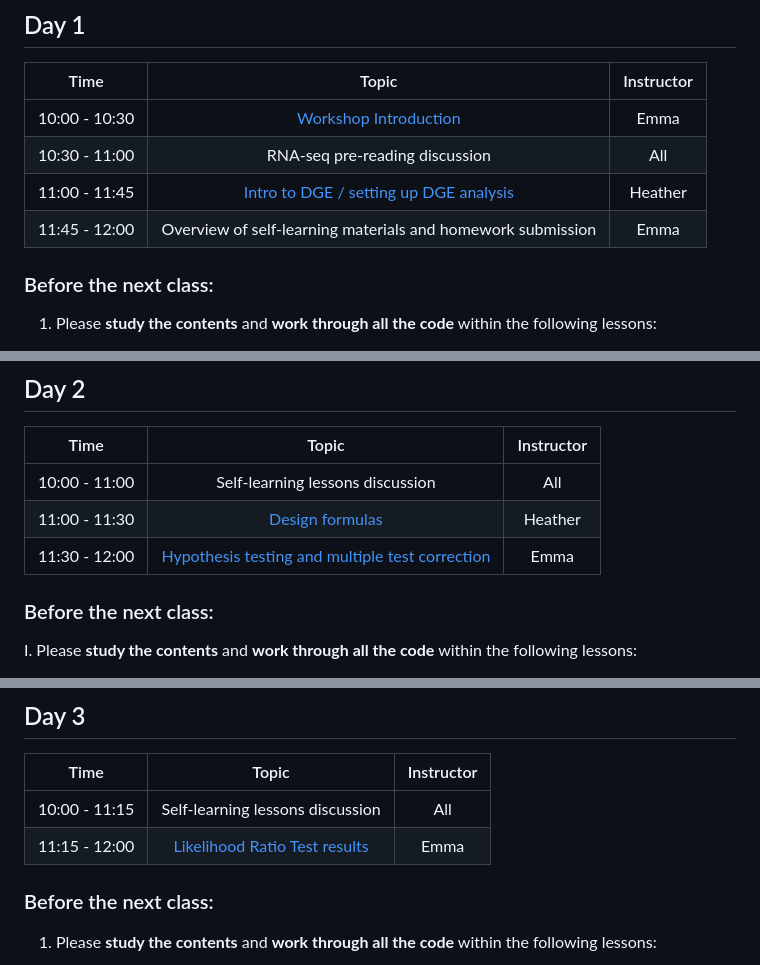
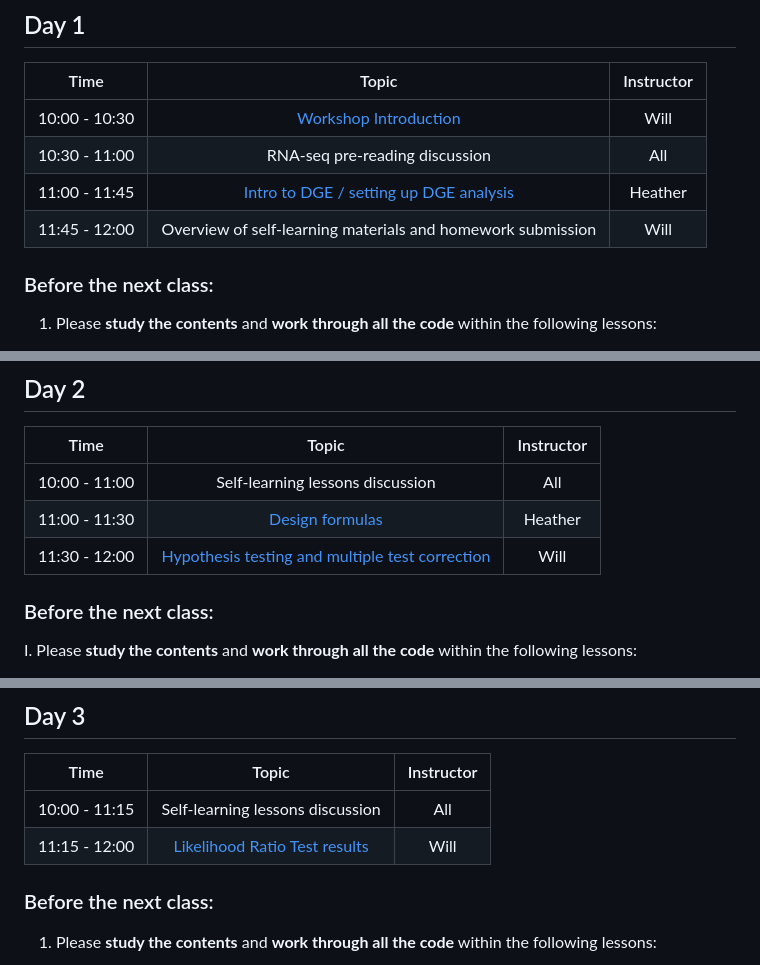
Before and after one commit to hbctraining/DGE_workshop_salmon_online, a Markdown page: schedule/README.md, 3 parts joined by grey strips. Drawn GitHub-style.

```diff
--- a/schedule/README.md
+++ b/schedule/README.md
@@ -9,10 +9,10 @@
 
 | Time            |  Topic  | Instructor |
 |:------------------------:|:------------------------------------------------:|:--------:|
-| 10:00 - 10:30 | [Workshop Introduction](../lectures/Intro_to_workshop_all.pdf) | Emma |
+| 10:00 - 10:30 | [Workshop Introduction](../lectures/Intro_to_workshop_all.pdf) | Will |
 | 10:30 - 11:00 | RNA-seq pre-reading discussion | All |
 | 11:00 - 11:45 | [Intro to DGE / setting up DGE analysis](../lessons/01b_DGE_setup_and_overview.md) | Heather |
-| 11:45 - 12:00 | Overview of self-learning materials and homework submission | Emma |
+| 11:45 - 12:00 | Overview of self-learning materials and homework submission | Will |
 
 ### Before the next class:
 
@@ -62,7 +62,7 @@
 |:------------------------:|:------------------------------------------------:|:--------:|
 | 10:00 - 11:00 | Self-learning lessons discussion | All |
 | 11:00 - 11:30 | [Design formulas](../lessons/04a_design_formulas.md)  | Heather |
-| 11:30 - 12:00 | [Hypothesis testing and multiple test correction](../lessons/05a_hypothesis_testing.md) | Emma |
+| 11:30 - 12:00 | [Hypothesis testing and multiple test correction](../lessons/05a_hypothesis_testing.md) | Will |
 
 ### Before the next class:
 
@@ -116,7 +116,7 @@ II. **Complete the exercises**:
 | Time            |  Topic  | Instructor |
 |:------------------------:|:------------------------------------------------:|:--------:|
 | 10:00 - 11:15 | Self-learning lessons discussion | All |
-| 11:15 - 12:00 | [Likelihood Ratio Test results](../lessons/08a_DGE_LRT_results.md) | Emma |
+| 11:15 - 12:00 | [Likelihood Ratio Test results](../lessons/08a_DGE_LRT_results.md) | Will |
 
 ### Before the next class:
 
```
Also changed, not shown: other parts of schedule/README.md (+1 -1 lines).
